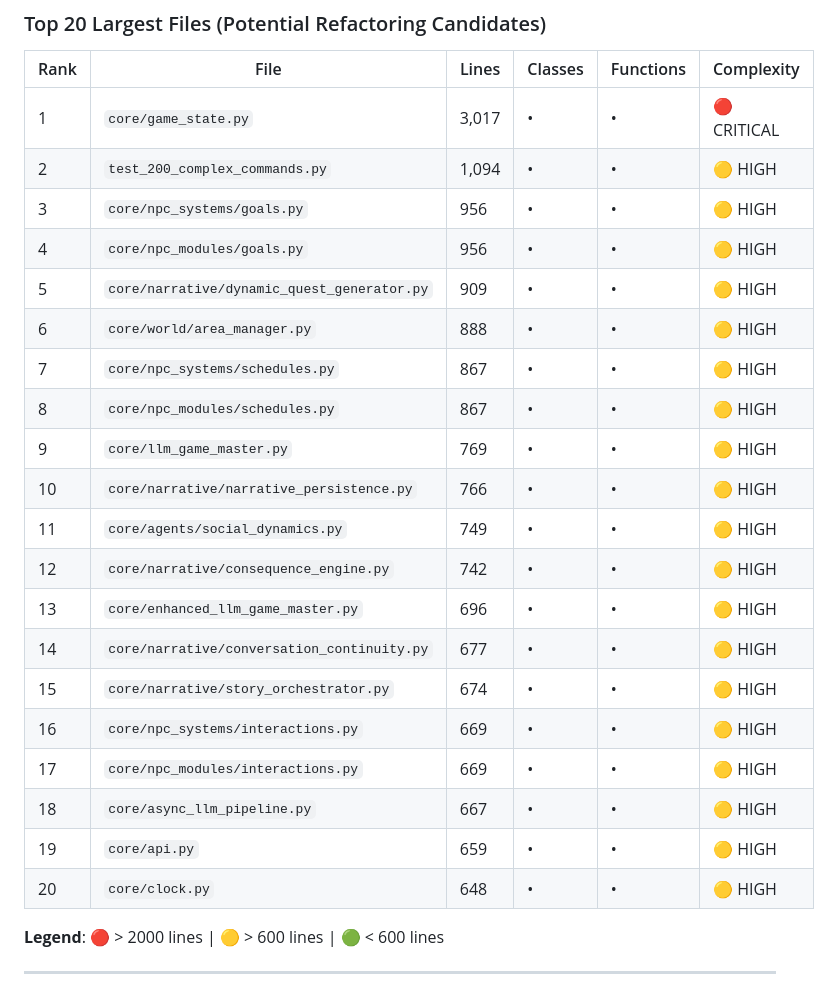
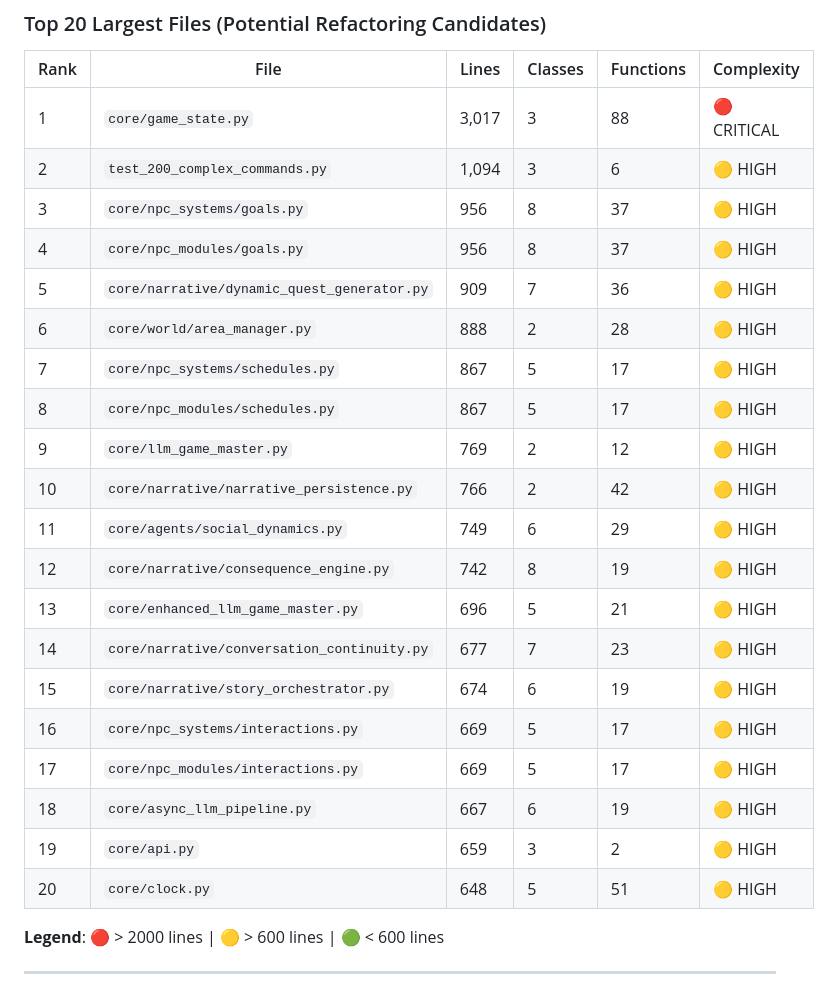
Before and after one commit to CrazyDubya/Taverna, a Markdown page: COMPREHENSIVE_CODE_REVIEW.md, the part around the change. Rendered like a GitHub page.

Commit message:
Add actual class/function counts to complexity matrix
Co-authored-by: CrazyDubya <97849040+CrazyDubya@users.noreply.github.com>

```diff
--- a/COMPREHENSIVE_CODE_REVIEW.md
+++ b/COMPREHENSIVE_CODE_REVIEW.md
@@ -59,26 +59,26 @@ Other            ██                                         7 ( 1.5%)
 
 | Rank | File | Lines | Classes | Functions | Complexity |
 |------|------|-------|---------|-----------|------------|
-| 1 | `core/game_state.py` | 3,017 | • | • | 🔴 CRITICAL |
-| 2 | `test_200_complex_commands.py` | 1,094 | • | • | 🟡 HIGH |
-| 3 | `core/npc_systems/goals.py` | 956 | • | • | 🟡 HIGH |
-| 4 | `core/npc_modules/goals.py` | 956 | • | • | 🟡 HIGH |
-| 5 | `core/narrative/dynamic_quest_generator.py` | 909 | • | • | 🟡 HIGH |
-| 6 | `core/world/area_manager.py` | 888 | • | • | 🟡 HIGH |
-| 7 | `core/npc_systems/schedules.py` | 867 | • | • | 🟡 HIGH |
-| 8 | `core/npc_modules/schedules.py` | 867 | • | • | 🟡 HIGH |
-| 9 | `core/llm_game_master.py` | 769 | • | • | 🟡 HIGH |
-| 10 | `core/narrative/narrative_persistence.py` | 766 | • | • | 🟡 HIGH |
-| 11 | `core/agents/social_dynamics.py` | 749 | • | • | 🟡 HIGH |
-| 12 | `core/narrative/consequence_engine.py` | 742 | • | • | 🟡 HIGH |
-| 13 | `core/enhanced_llm_game_master.py` | 696 | • | • | 🟡 HIGH |
-| 14 | `core/narrative/conversation_continuity.py` | 677 | • | • | 🟡 HIGH |
-| 15 | `core/narrative/story_orchestrator.py` | 674 | • | • | 🟡 HIGH |
-| 16 | `core/npc_systems/interactions.py` | 669 | • | • | 🟡 HIGH |
-| 17 | `core/npc_modules/interactions.py` | 669 | • | • | 🟡 HIGH |
-| 18 | `core/async_llm_pipeline.py` | 667 | • | • | 🟡 HIGH |
-| 19 | `core/api.py` | 659 | • | • | 🟡 HIGH |
-| 20 | `core/clock.py` | 648 | • | • | 🟡 HIGH |
+| 1 | `core/game_state.py` | 3,017 | 3 | 88 | 🔴 CRITICAL |
+| 2 | `test_200_complex_commands.py` | 1,094 | 3 | 6 | 🟡 HIGH |
+| 3 | `core/npc_systems/goals.py` | 956 | 8 | 37 | 🟡 HIGH |
+| 4 | `core/npc_modules/goals.py` | 956 | 8 | 37 | 🟡 HIGH |
+| 5 | `core/narrative/dynamic_quest_generator.py` | 909 | 7 | 36 | 🟡 HIGH |
+| 6 | `core/world/area_manager.py` | 888 | 2 | 28 | 🟡 HIGH |
+| 7 | `core/npc_systems/schedules.py` | 867 | 5 | 17 | 🟡 HIGH |
+| 8 | `core/npc_modules/schedules.py` | 867 | 5 | 17 | 🟡 HIGH |
+| 9 | `core/llm_game_master.py` | 769 | 2 | 12 | 🟡 HIGH |
+| 10 | `core/narrative/narrative_persistence.py` | 766 | 2 | 42 | 🟡 HIGH |
+| 11 | `core/agents/social_dynamics.py` | 749 | 6 | 29 | 🟡 HIGH |
+| 12 | `core/narrative/consequence_engine.py` | 742 | 8 | 19 | 🟡 HIGH |
+| 13 | `core/enhanced_llm_game_master.py` | 696 | 5 | 21 | 🟡 HIGH |
+| 14 | `core/narrative/conversation_continuity.py` | 677 | 7 | 23 | 🟡 HIGH |
+| 15 | `core/narrative/story_orchestrator.py` | 674 | 6 | 19 | 🟡 HIGH |
+| 16 | `core/npc_systems/interactions.py` | 669 | 5 | 17 | 🟡 HIGH |
+| 17 | `core/npc_modules/interactions.py` | 669 | 5 | 17 | 🟡 HIGH |
+| 18 | `core/async_llm_pipeline.py` | 667 | 6 | 19 | 🟡 HIGH |
+| 19 | `core/api.py` | 659 | 3 | 2 | 🟡 HIGH |
+| 20 | `core/clock.py` | 648 | 5 | 51 | 🟡 HIGH |
 
 **Legend**: 🔴 > 2000 lines | 🟡 > 600 lines | 🟢 < 600 lines
 
```
